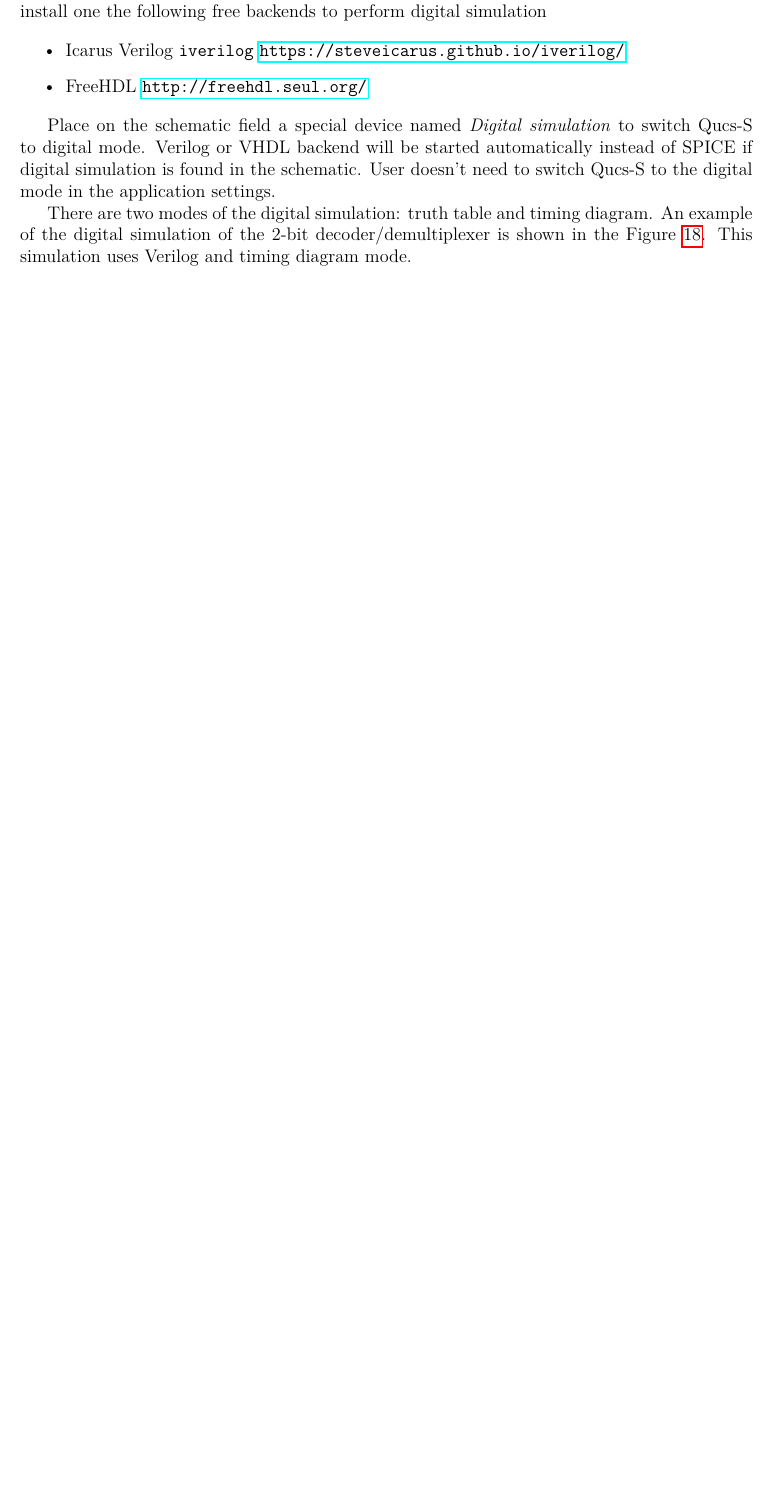
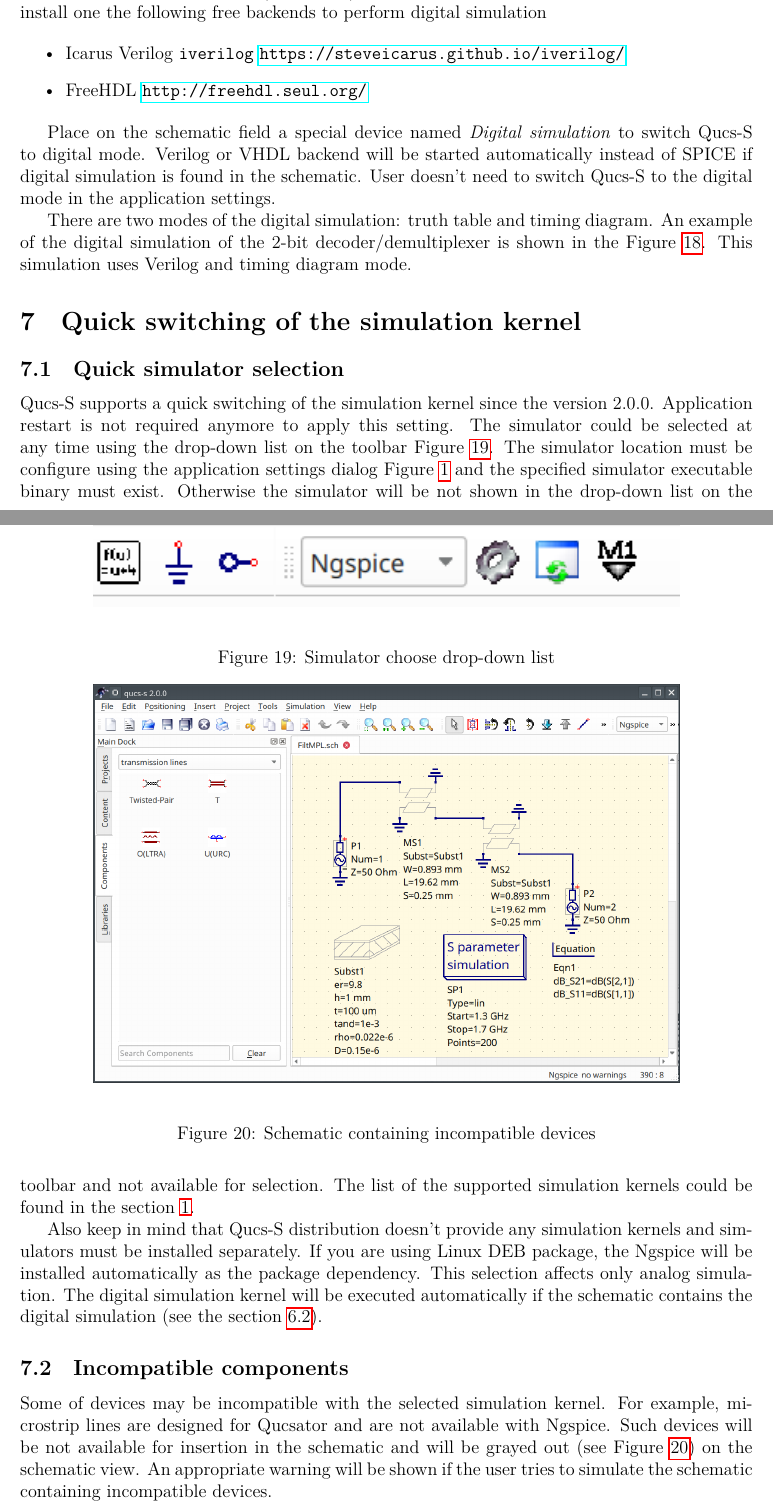
Before and after one commit to ra3xdh/qucs_s_docs, a LaTeX document (qucs_s_tutorial.tex): part of page 11 of 12 before the commit and two parts of pages 11 and 13 of 14 after it, the two joined at a grey line, cut so that both start at the same text, the shorter picture padded with empty space. Compiled offline with LuaLaTeX.

Commit message:
Add info on the simulator switch in v2.0.0

```diff
--- a/qucs_s_tutorial.tex
+++ b/qucs_s_tutorial.tex
@@ -307,6 +309,32 @@ There are two modes of the digital simulation: truth table and timing diagram. A
         \includegraphics[width=0.8\textwidth]{img/demux.png}
     \end{center}
     \caption{Simulation of the digital circuit with iverilog} \label{fig:demux}
+    \end{figure}
+
+\section{Quick switching of the simulation kernel} \label{sec:quick_sw}
+
+\subsection{Quick simulator selection}
+
+Qucs-S supports a quick switching of the simulation kernel since the version 2.0.0. Application restart is not required anymore to apply this setting. The simulator could be selected at any time using the drop-down list on the toolbar Figure \ref{fig:sim_switch}. The simulator location must be configure using the application settings dialog Figure \ref{fig:sim_setup} and the specified simulator executable binary must exist. Otherwise the simulator will be not shown in the drop-down list on the toolbar and not available for selection. The list of the supported simulation kernels could be found in the section \ref{sec:intro}.
+
+Also keep in mind that Qucs-S distribution doesn't provide any simulation kernels and simulators must be installed separately. If you are using Linux DEB package, the Ngspice will be installed automatically as the package dependency. This selection affects only analog simulation. The digital simulation kernel will be executed automatically if the schematic contains the digital simulation (see the section \ref{sec:digi}).
+
+    \begin{figure}
+    \begin{center}
+        \includegraphics[width=0.8\textwidth]{img/sim_switch.png}
+    \end{center}
+    \caption{Simulator choose drop-down list} \label{fig:sim_switch}
+    \end{figure}
+
+\subsection{Incompatible components}
+
+Some of devices may be incompatible with the selected simulation kernel. For example, microstrip lines are designed for Qucsator and are not available with Ngspice. Such devices will be not available for insertion in the schematic and will be grayed out (see Figure \ref{fig:grey}) on the schematic view. An appropriate warning will be shown if the user tries to simulate the schematic containing incompatible devices.
+
+    \begin{figure}
+    \begin{center}
+        \includegraphics[width=0.8\textwidth]{img/ms_grey.png}
+    \end{center}
+    \caption{Schematic containing incompatible devices} \label{fig:grey}
     \end{figure}
 
 \section{List of mathematical functions supported by Nutmeg equation}
```
Also changed, not shown: img/ms_grey.png (added), img/sim_switch.png (added), qucs_s_tutorial.tex (8 more changed lines).
